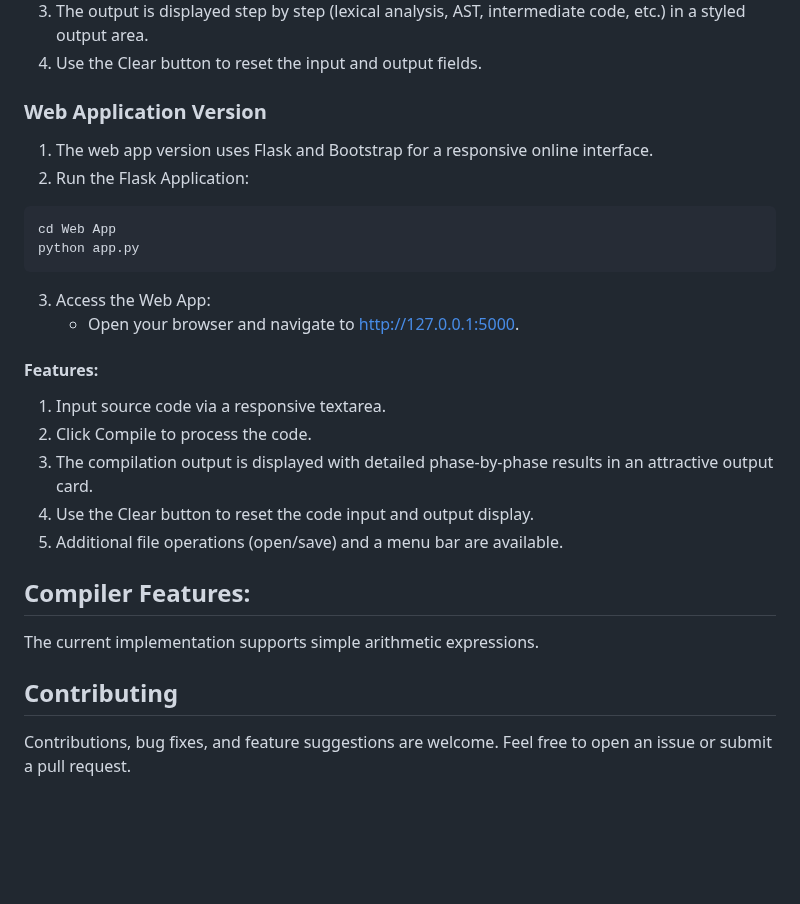
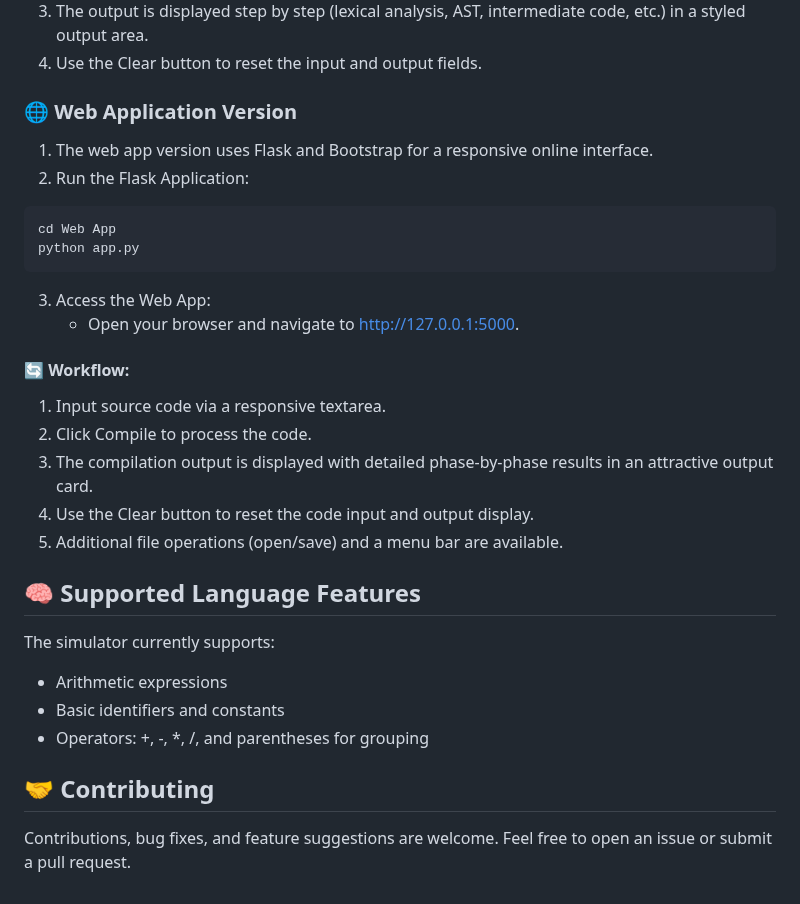
Before and after one commit to kshitij7704/Compiler_Simulator, a Markdown page: README.md, the part around one of its changes. Rendered like a GitHub page; blank space fills up the shorter version.

````diff
--- a/README.md
+++ b/README.md
@@ -67,7 +67,7 @@ python app.py
 3. The output is displayed step by step (lexical analysis, AST, intermediate code, etc.) in a styled output area.
 4. Use the Clear button to reset the input and output fields.
 
-### Web Application Version
+### 🌐 Web Application Version
 1. The web app version uses Flask and Bootstrap for a responsive online interface.
 2. Run the Flask Application:
 ```
@@ -77,15 +77,18 @@ python app.py
 3. Access the Web App:
     - Open your browser and navigate to http://127.0.0.1:5000.
 
-#### Features:
+####  🔄 Workflow:
 1. Input source code via a responsive textarea.
 2. Click Compile to process the code.
 3. The compilation output is displayed with detailed phase-by-phase results in an attractive output card.
 4. Use the Clear button to reset the code input and output display.
 5. Additional file operations (open/save) and a menu bar are available.
 
-## Compiler Features:
-The current implementation supports simple arithmetic expressions.
+## 🧠 Supported Language Features
+The simulator currently supports:
+- Arithmetic expressions
+- Basic identifiers and constants
+- Operators: +, -, *, /, and parentheses for grouping
 
-## Contributing
+## 🤝 Contributing
 Contributions, bug fixes, and feature suggestions are welcome. Feel free to open an issue or submit a pull request.
````
Also changed, not shown: other parts of README.md (+7 -7 lines).
